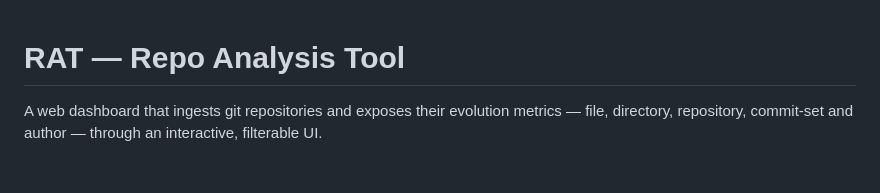
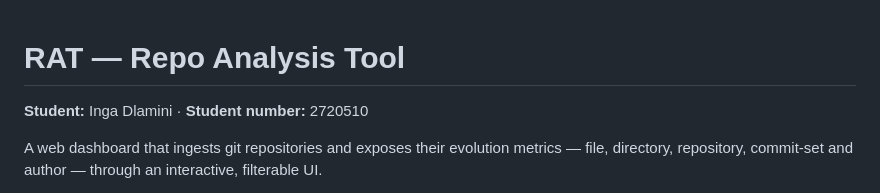
Before and after one commit to Inga-Dlamini/repo-analysis-tool, a Markdown page: README.md, the part around the change. Drawn GitHub-style; blank space fills up the shorter version.

Commit message:
docs: add student name and number to README

```diff
--- a/README.md
+++ b/README.md
@@ -1,4 +1,6 @@
 # RAT — Repo Analysis Tool
+
+**Student:** Inga Dlamini · **Student number:** 2720510
 
 A web dashboard that ingests git repositories and exposes their evolution metrics — file, directory,
 repository, commit-set and author — through an interactive, filterable UI.
```
